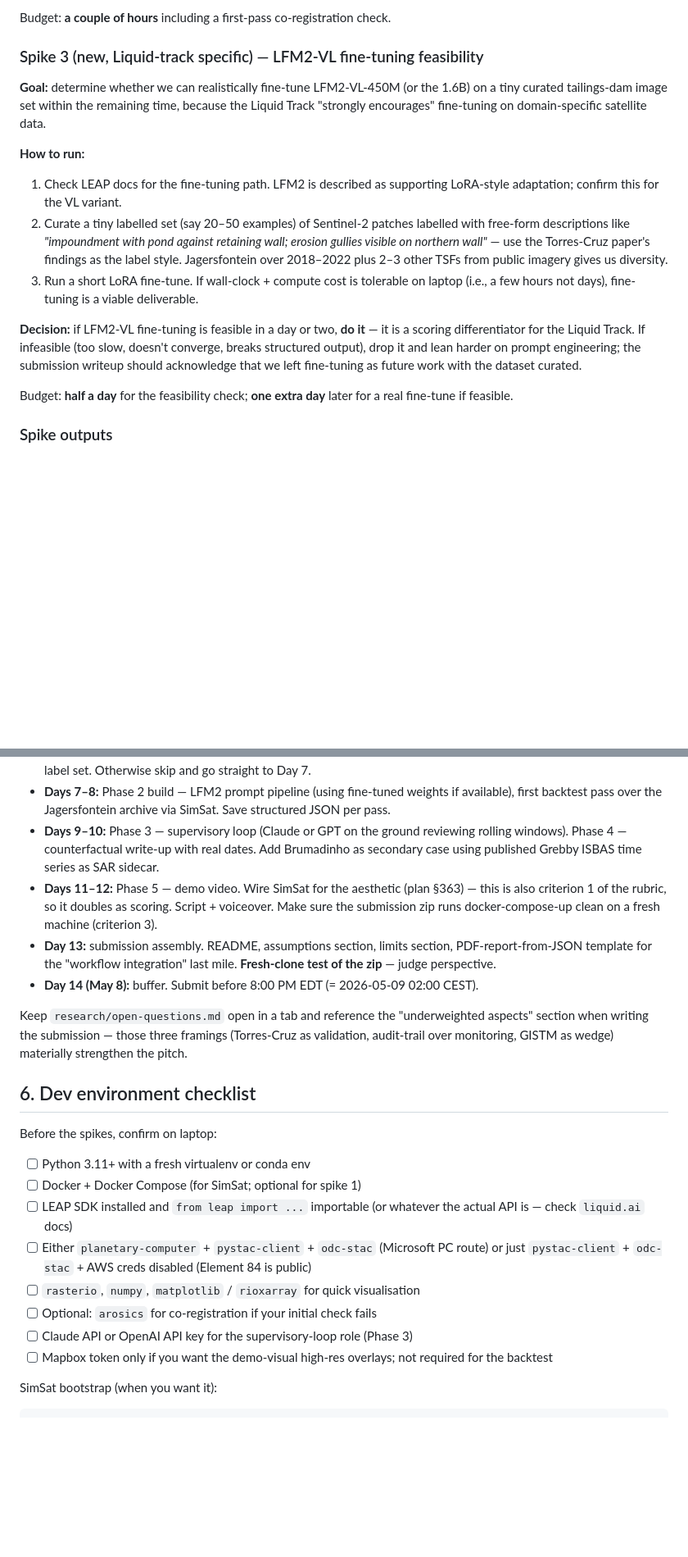
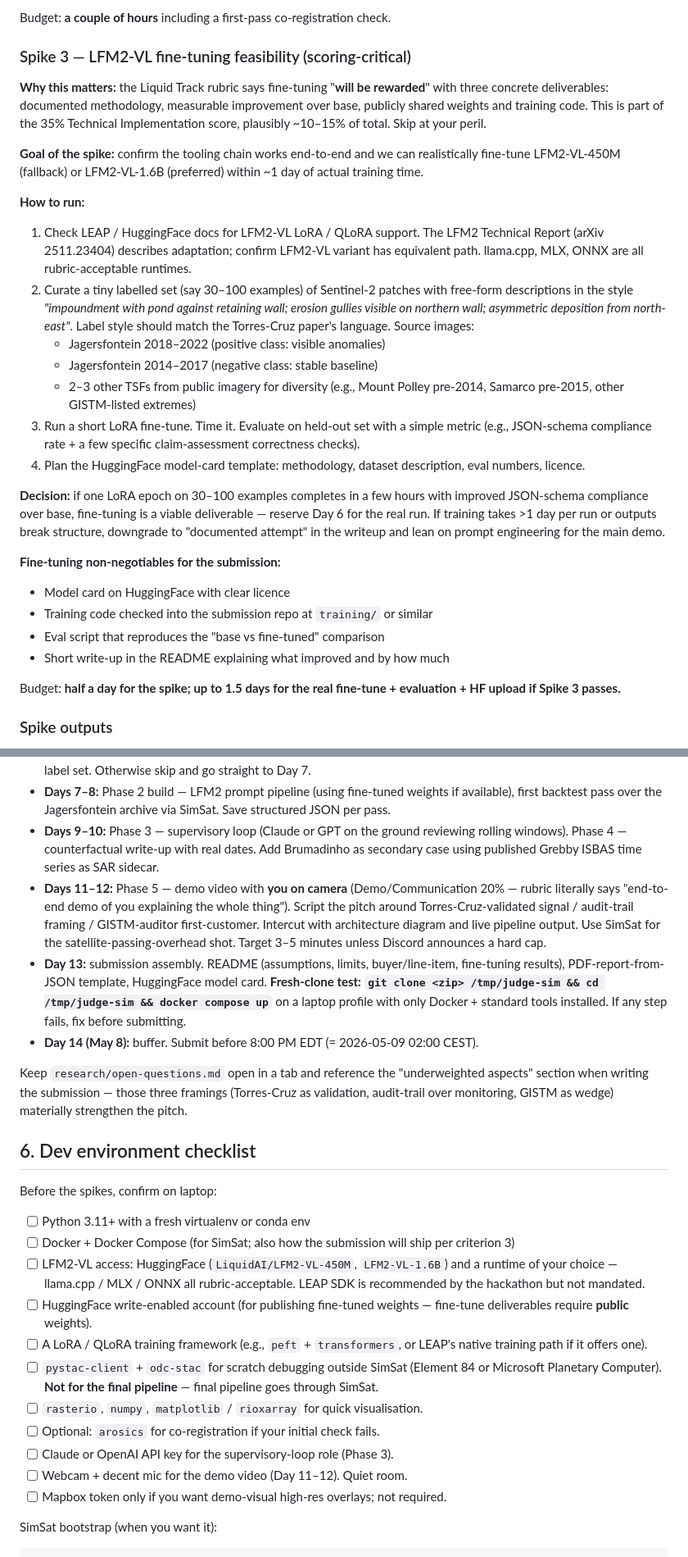
Before and after one commit to pClockworker52/SatDiff, a Markdown page: LAPTOP_HANDOFF.md, 2 parts joined by grey strips. Shown at 82% size. Drawn GitHub-style; blank space fills up the shorter version.

```diff
--- a/LAPTOP_HANDOFF.md
+++ b/LAPTOP_HANDOFF.md
@@ -99,18 +108,30 @@ Budget for this spike: **half a day, max.** If it takes longer, something is wro
 
 Budget: **a couple of hours** including a first-pass co-registration check.
 
-### Spike 3 (new, Liquid-track specific) — LFM2-VL fine-tuning feasibility
+### Spike 3 — LFM2-VL fine-tuning feasibility (scoring-critical)
 
-**Goal:** determine whether we can realistically fine-tune LFM2-VL-450M (or the 1.6B) on a tiny curated tailings-dam image set within the remaining time, because the Liquid Track "strongly encourages" fine-tuning on domain-specific satellite data.
+**Why this matters:** the Liquid Track rubric says fine-tuning "**will be rewarded**" with three concrete deliverables: documented methodology, measurable improvement over base, publicly shared weights and training code. This is part of the 35% Technical Implementation score, plausibly ~10–15% of total. Skip at your peril.
+
+**Goal of the spike:** confirm the tooling chain works end-to-end and we can realistically fine-tune LFM2-VL-450M (fallback) or LFM2-VL-1.6B (preferred) within ~1 day of actual training time.
 
 **How to run:**
-1. Check LEAP docs for the fine-tuning path. LFM2 is described as supporting LoRA-style adaptation; confirm this for the VL variant.
-2. Curate a tiny labelled set (say 20–50 examples) of Sentinel-2 patches labelled with free-form descriptions like *"impoundment with pond against retaining wall; erosion gullies visible on northern wall"* — use the Torres-Cruz paper's findings as the label style. Jagersfontein over 2018–2022 plus 2–3 other TSFs from public imagery gives us diversity.
-3. Run a short LoRA fine-tune. If wall-clock + compute cost is tolerable on laptop (i.e., a few hours not days), fine-tuning is a viable deliverable.
+1. Check LEAP / HuggingFace docs for LFM2-VL LoRA / QLoRA support. The LFM2 Technical Report (arXiv 2511.23404) describes adaptation; confirm LFM2-VL variant has equivalent path. llama.cpp, MLX, ONNX are all rubric-acceptable runtimes.
+2. Curate a tiny labelled set (say 30–100 examples) of Sentinel-2 patches with free-form descriptions in the style *"impoundment with pond against retaining wall; erosion gullies visible on northern wall; asymmetric deposition from north-east"*. Label style should match the Torres-Cruz paper's language. Source images:
+   - Jagersfontein 2018–2022 (positive class: visible anomalies)
+   - Jagersfontein 2014–2017 (negative class: stable baseline)
+   - 2–3 other TSFs from public imagery for diversity (e.g., Mount Polley pre-2014, Samarco pre-2015, other GISTM-listed extremes)
+3. Run a short LoRA fine-tune. Time it. Evaluate on held-out set with a simple metric (e.g., JSON-schema compliance rate + a few specific claim-assessment correctness checks).
+4. Plan the HuggingFace model-card template: methodology, dataset description, eval numbers, licence.
 
-**Decision:** if LFM2-VL fine-tuning is feasible in a day or two, **do it** — it is a scoring differentiator for the Liquid Track. If infeasible (too slow, doesn't converge, breaks structured output), drop it and lean harder on prompt engineering; the submission writeup should acknowledge that we left fine-tuning as future work with the dataset curated.
+**Decision:** if one LoRA epoch on 30–100 examples completes in a few hours with improved JSON-schema compliance over base, fine-tuning is a viable deliverable — reserve Day 6 for the real run. If training takes >1 day per run or outputs break structure, downgrade to "documented attempt" in the writeup and lean on prompt engineering for the main demo.
 
-Budget: **half a day** for the feasibility check; **one extra day** later for a real fine-tune if feasible.
+**Fine-tuning non-negotiables for the submission:**
+- Model card on HuggingFace with clear licence
+- Training code checked into the submission repo at `training/` or similar
+- Eval script that reproduces the "base vs fine-tuned" comparison
+- Short write-up in the README explaining what improved and by how much
+
+Budget: **half a day for the spike; up to 1.5 days for the real fine-tune + evaluation + HF upload if Spike 3 passes.**
 
 ### Spike outputs
 
@@ -125,8 +146,8 @@ Budget the remaining ~14 days roughly as:
 - **Day 6:** if Spike 3 said fine-tuning is feasible — run the LoRA fine-tune on the curated Jagersfontein + adjacent TSF label set. Otherwise skip and go straight to Day 7.
 - **Days 7–8:** Phase 2 build — LFM2 prompt pipeline (using fine-tuned weights if available), first backtest pass over the Jagersfontein archive via SimSat. Save structured JSON per pass.
 - **Days 9–10:** Phase 3 — supervisory loop (Claude or GPT on the ground reviewing rolling windows). Phase 4 — counterfactual write-up with real dates. Add Brumadinho as secondary case using published Grebby ISBAS time series as SAR sidecar.
-- **Days 11–12:** Phase 5 — demo video. Wire SimSat for the aesthetic (plan §363) — this is also criterion 1 of the rubric, so it doubles as scoring. Script + voiceover. Make sure the submission zip runs docker-compose-up clean on a fresh machine (criterion 3).
-- **Day 13:** submission assembly. README, assumptions section, limits section, PDF-report-from-JSON template for the "workflow integration" last mile. **Fresh-clone test of the zip** — judge perspective.
+- **Days 11–12:** Phase 5 — demo video with **you on camera** (Demo/Communication 20% — rubric literally says "end-to-end demo of you explaining the whole thing"). Script the pitch around Torres-Cruz-validated signal / audit-trail framing / GISTM-auditor first-customer. Intercut with architecture diagram and live pipeline output. Use SimSat for the satellite-passing-overhead shot. Target 3–5 minutes unless Discord announces a hard cap.
+- **Day 13:** submission assembly. README (assumptions, limits, buyer/line-item, fine-tuning results), PDF-report-from-JSON template, HuggingFace model card. **Fresh-clone test: `git clone <zip> /tmp/judge-sim && cd /tmp/judge-sim && docker compose up`** on a laptop profile with only Docker + standard tools installed. If any step fails, fix before submitting.
 - **Day 14 (May 8):** buffer. Submit before 8:00 PM EDT (= 2026-05-09 02:00 CEST).
 
 Keep `research/open-questions.md` open in a tab and reference the "underweighted aspects" section when writing the submission — those three framings (Torres-Cruz as validation, audit-trail over monitoring, GISTM as wedge) materially strengthen the pitch.
@@ -136,13 +157,16 @@ Keep `research/open-questions.md` open in a tab and reference the "underweighted
 Before the spikes, confirm on laptop:
 
 - [ ] Python 3.11+ with a fresh virtualenv or conda env
-- [ ] Docker + Docker Compose (for SimSat; optional for spike 1)
-- [ ] LEAP SDK installed and `from leap import ...` importable (or whatever the actual API is — check `liquid.ai` docs)
-- [ ] Either `planetary-computer` + `pystac-client` + `odc-stac` (Microsoft PC route) or just `pystac-client` + `odc-stac` + AWS creds disabled (Element 84 is public)
-- [ ] `rasterio`, `numpy`, `matplotlib` / `rioxarray` for quick visualisation
-- [ ] Optional: `arosics` for co-registration if your initial check fails
-- [ ] Claude API or OpenAI API key for the supervisory-loop role (Phase 3)
-- [ ] Mapbox token only if you want the demo-visual high-res overlays; not required for the backtest
+- [ ] Docker + Docker Compose (for SimSat; also how the submission will ship per criterion 3)
+- [ ] LFM2-VL access: HuggingFace (`LiquidAI/LFM2-VL-450M`, `LFM2-VL-1.6B`) and a runtime of your choice — llama.cpp / MLX / ONNX all rubric-acceptable. LEAP SDK is recommended by the hackathon but not mandated.
+- [ ] HuggingFace write-enabled account (for publishing fine-tuned weights — fine-tune deliverables require **public** weights).
+- [ ] A LoRA / QLoRA training framework (e.g., `peft` + `transformers`, or LEAP's native training path if it offers one).
+- [ ] `pystac-client` + `odc-stac` for scratch debugging outside SimSat (Element 84 or Microsoft Planetary Computer). **Not for the final pipeline** — final pipeline goes through SimSat.
+- [ ] `rasterio`, `numpy`, `matplotlib` / `rioxarray` for quick visualisation.
+- [ ] Optional: `arosics` for co-registration if your initial check fails.
+- [ ] Claude or OpenAI API key for the supervisory-loop role (Phase 3).
+- [ ] Webcam + decent mic for the demo video (Day 11–12). Quiet room.
+- [ ] Mapbox token only if you want demo-visual high-res overlays; not required.
 
 SimSat bootstrap (when you want it):
 
```
Also changed, not shown: other parts of LAPTOP_HANDOFF.md (+22 -13 lines), research/hackathon-rubric.md (added, +102 -0 lines), research/satellite-architecture.md (+14 -9 lines).
